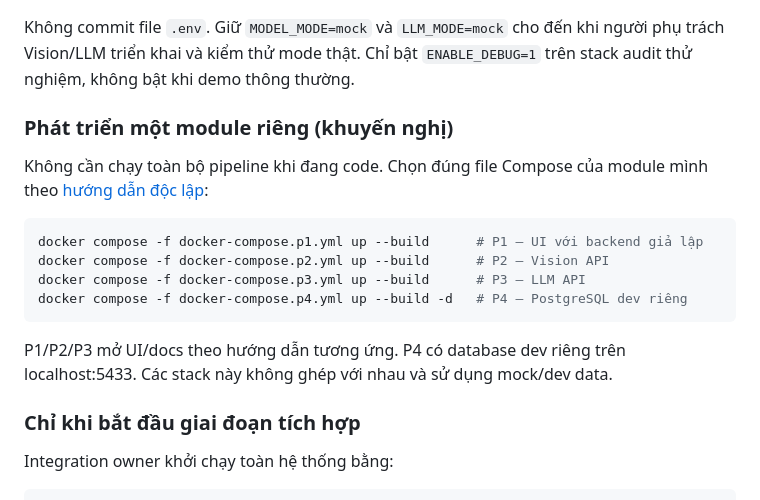
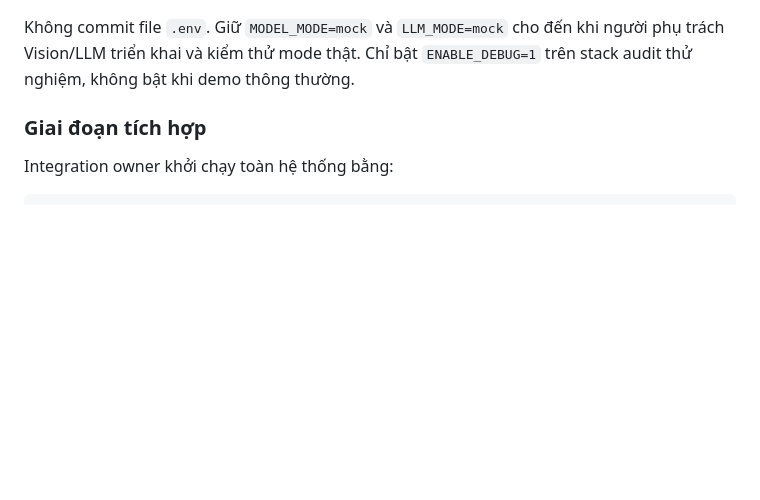
Before and after one commit to AIVIETNAM-AIO-khaisiubeo/DockerApplication, a Markdown page: docs/TEAM_GUIDE.md, the part around the change. Drawn GitHub-style; blank space fills up the shorter version.

Commit message:
Update TEAM_GUIDE with integration phase instructions
Removed module development instructions and added integration phase details.

```diff
--- a/docs/TEAM_GUIDE.md
+++ b/docs/TEAM_GUIDE.md
@@ -55,19 +55,8 @@ cp .env.example .env
 
 Không commit file `.env`. Giữ `MODEL_MODE=mock` và `LLM_MODE=mock` cho đến khi người phụ trách Vision/LLM triển khai và kiểm thử mode thật. Chỉ bật `ENABLE_DEBUG=1` trên stack audit thử nghiệm, không bật khi demo thông thường.
 
-### Phát triển một module riêng (khuyến nghị)
-Không cần chạy toàn bộ pipeline khi đang code. Chọn đúng file Compose của module mình theo [hướng dẫn độc lập](MODULE_INDEPENDENCE.md):
 
-~~~~bash
-docker compose -f docker-compose.p1.yml up --build      # P1 — UI với backend giả lập
-docker compose -f docker-compose.p2.yml up --build      # P2 — Vision API
-docker compose -f docker-compose.p3.yml up --build      # P3 — LLM API
-docker compose -f docker-compose.p4.yml up --build -d   # P4 — PostgreSQL dev riêng
-~~~~
-
-P1/P2/P3 mở UI/docs theo hướng dẫn tương ứng. P4 có database dev riêng trên localhost:5433. Các stack này không ghép với nhau và sử dụng mock/dev data.
-
-### Chỉ khi bắt đầu giai đoạn tích hợp
+### Giai đoạn tích hợp
 Integration owner khởi chạy toàn hệ thống bằng:
 
 ~~~~bash
```
